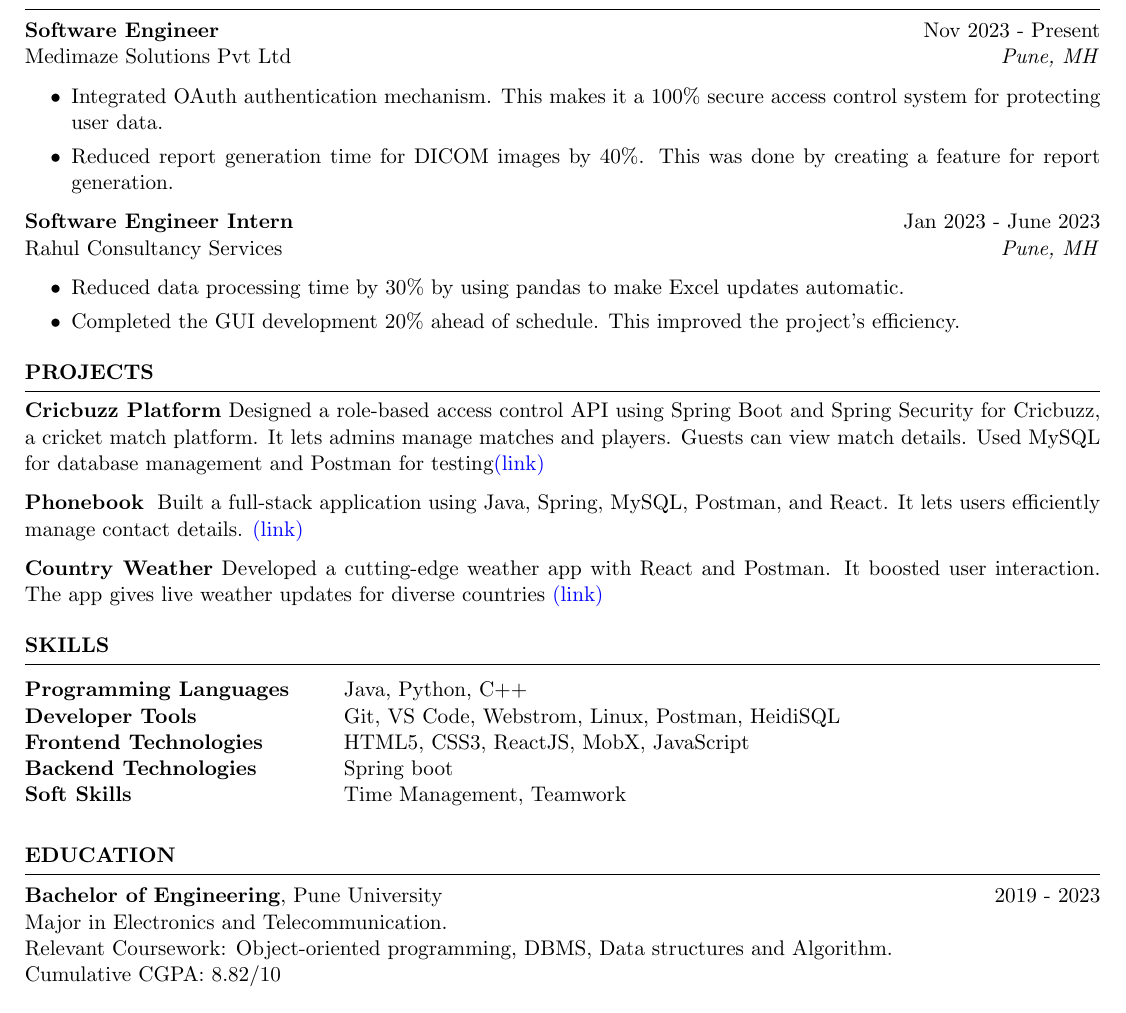
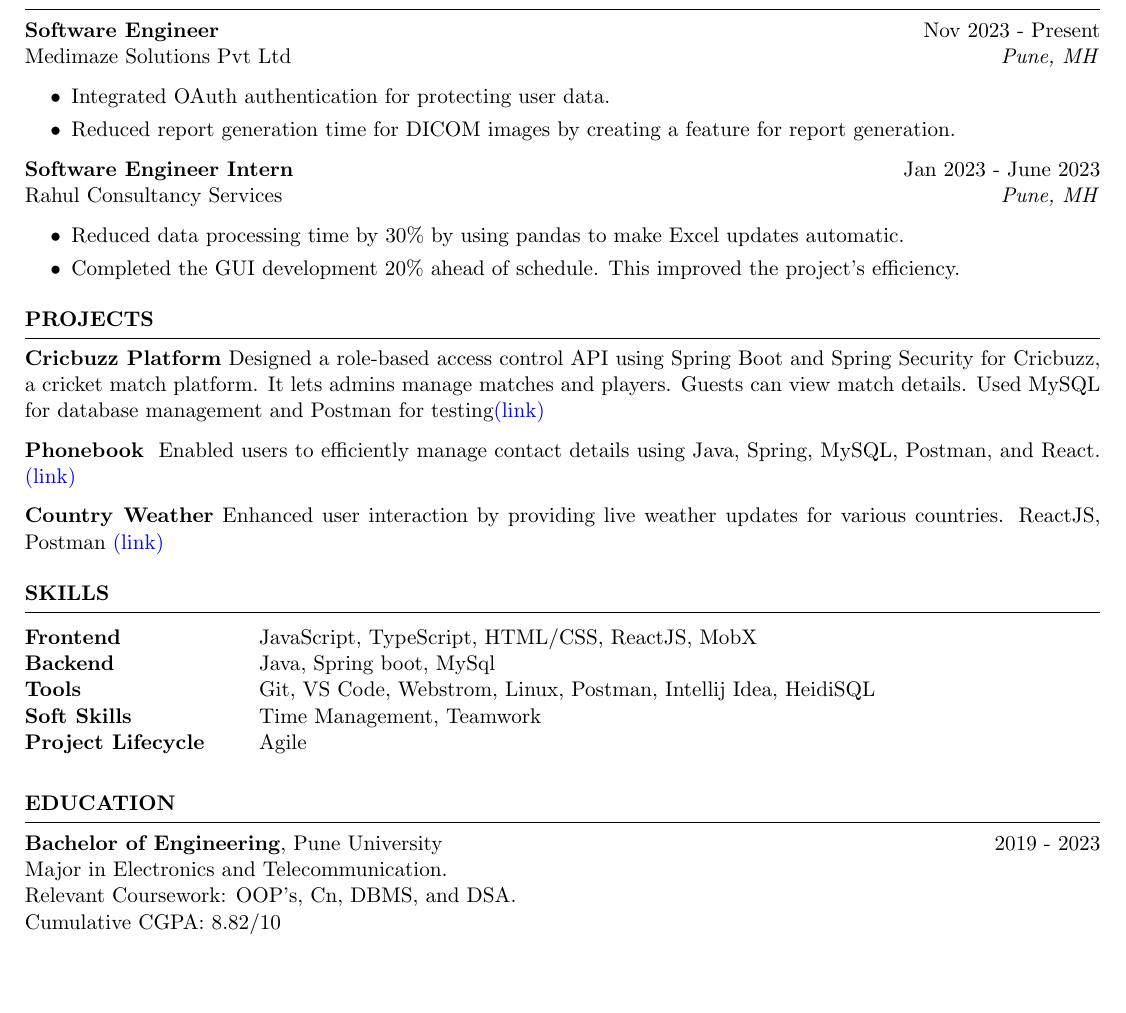
Before and after one commit to glunkad/resume, a LaTeX CV (main.tex): part of the page, cut so that both start at the same text, the shorter picture padded with empty space. Compiled offline with pdfLaTeX.

Commit message:
feat: fronted resume

```diff
--- a/main.tex
+++ b/main.tex
@@ -41,8 +41,8 @@
 Medimaze Solutions Pvt Ltd \hfill \textit{Pune, MH}
  \begin{itemize}
     \itemsep -3pt {}
-    \item Integrated OAuth authentication mechanism. This makes it a 100\% secure access control system for protecting user data.
-    \item Reduced report generation time for DICOM images by 40\%. This was done by creating a feature for report generation.
+    \item Integrated OAuth authentication for protecting user data.
+    \item Reduced report generation time for DICOM images by creating a feature for report generation.
  \end{itemize}
 
  \textbf{Software Engineer Intern} \hfill Jan 2023 - June 2023\\
@@ -76,9 +76,11 @@ Medimaze Solutions Pvt Ltd \hfill \textit{Pune, MH}
 \item \textbf{Cricbuzz Platform} {Designed a role-based access control API using Spring Boot and Spring Security for Cricbuzz, a cricket match platform. It lets admins manage matches and players. Guests can view match details. Used MySQL for database management and Postman for testing\href{https://github.com/glunkad/Cricbuzz}{(link)}}
 
 \item \textbf{Phonebook} {
- Built a full-stack application using Java, Spring, MySQL, Postman, and React. It lets users efficiently manage contact details. \href{https://github.com/glunkad/phonebook}{(link)}}
+ Enabled users to efficiently manage contact details using Java, Spring, MySQL, Postman, and React. \href{https://github.com/glunkad/phonebook}{(link)}}
 
-\item \textbf{Country Weather} {Developed a cutting-edge weather app with React and Postman. It boosted user interaction. The app gives live weather updates for diverse countries \href{https://github.com/glunkad/fullstackopen/tree/main/part2/countryinfo/src}{(link)}}
+\item \textbf{Country Weather} {Enhanced user interaction by providing live weather updates for various countries.
+ReactJS, Postman
+\href{https://github.com/glunkad/fullstackopen/tree/main/part2/countryinfo/src}{(link)}}
 
 \end{rSection}
 
@@ -88,15 +90,17 @@ Medimaze Solutions Pvt Ltd \hfill \textit{Pune, MH}
 \begin{rSection}{SKILLS}
 
 \begin{tabular}{ @{} >{\bfseries}l @{\hspace{6ex}} l }
-Programming Languages  & Java, Python, C++
+% Programming Languages  & Java, JavaScript, Python
+Frontend  & JavaScript, TypeScript, HTML/CSS, ReactJS, MobX
 \\
-Developer Tools  & Git, VS Code, Webstrom, Linux, Postman, HeidiSQL
+Backend  & Java, Spring boot, MySql
 \\
-Frontend Technologies & HTML5, CSS3, ReactJS, MobX, JavaScript
+Tools  & Git, VS Code, Webstrom, Linux, Postman, Intellij Idea, HeidiSQL
 \\
-Backend Technologies & Spring boot
+
+Soft Skills & Time Management, Teamwork \
 \\
-Soft Skills & Time Management, Teamwork \
+Project Lifecycle & Agile \
 \end{tabular}\\
 \end{rSection}
 %----------------------------------------------------------------------------------------
@@ -107,7 +111,7 @@ Soft Skills & Time Management, Teamwork \
 
 {\bf Bachelor of Engineering}, Pune University \hfill {2019 - 2023}\\
 Major in Electronics and Telecommunication.\\
-Relevant Coursework: Object-oriented programming, DBMS, Data structures and Algorithm.\\
+Relevant Coursework: OOP's, Cn, DBMS, and DSA.\\
 Cumulative CGPA: 8.82/10
 
 % {\bf Bachelor of Computer Science}, Stanford University \hfill {2014 - 2017}
```
